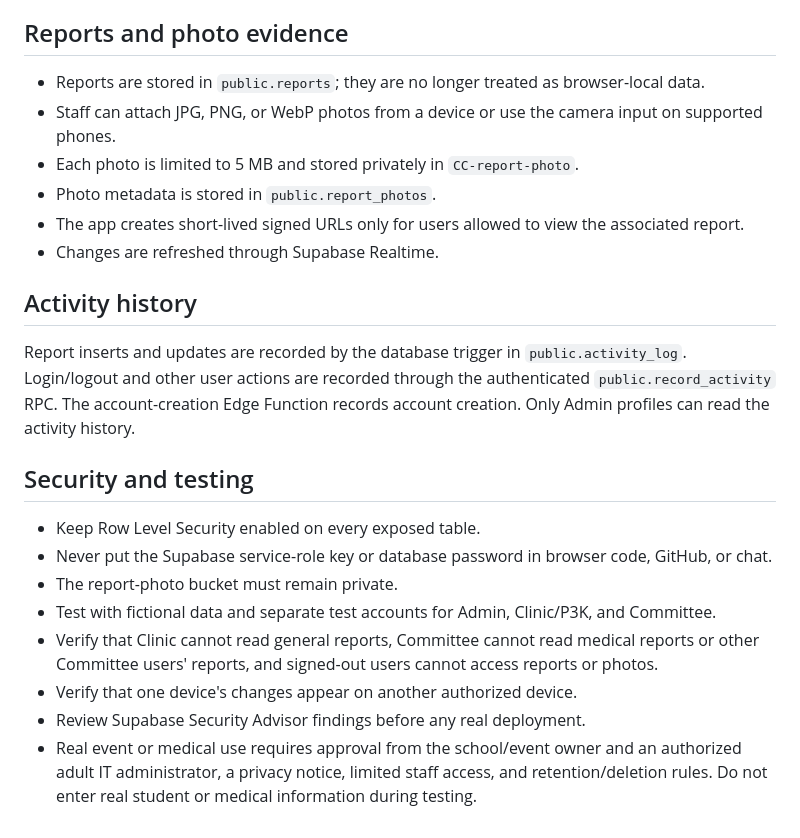
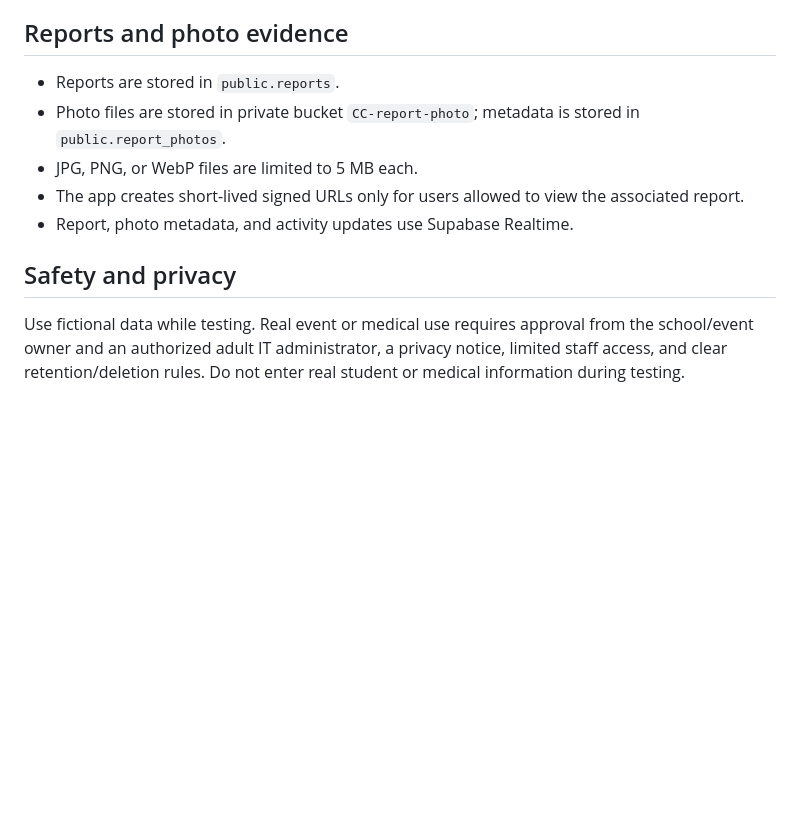
Before and after one commit to 2515801kenzo-creator/cc-safeguard-live, a Markdown page: supabase/CLOUD_SETUP.md, the part around one of its changes. GitHub-like rendering; blank space fills up the shorter version.

```diff
--- a/supabase/CLOUD_SETUP.md
+++ b/supabase/CLOUD_SETUP.md
@@ -53,27 +56,12 @@ currently on the Free plan; check current Dashboard usage and limits before addi
 
 ## Reports and photo evidence
 
-- Reports are stored in `public.reports`; they are no longer treated as browser-local data.
-- Staff can attach JPG, PNG, or WebP photos from a device or use the camera input on supported phones.
-- Each photo is limited to 5 MB and stored privately in `CC-report-photo`.
-- Photo metadata is stored in `public.report_photos`.
+- Reports are stored in `public.reports`.
+- Photo files are stored in private bucket `CC-report-photo`; metadata is stored in `public.report_photos`.
+- JPG, PNG, or WebP files are limited to 5 MB each.
 - The app creates short-lived signed URLs only for users allowed to view the associated report.
-- Changes are refreshed through Supabase Realtime.
+- Report, photo metadata, and activity updates use Supabase Realtime.
 
-## Activity history
+## Safety and privacy
 
-Report inserts and updates are recorded by the database trigger in `public.activity_log`.
-Login/logout and other user actions are recorded through the authenticated
-`public.record_activity` RPC. The account-creation Edge Function records account creation.
-Only Admin profiles can read the activity history.
-
-## Security and testing
-
-- Keep Row Level Security enabled on every exposed table.
-- Never put the Supabase service-role key or database password in browser code, GitHub, or chat.
-- The report-photo bucket must remain private.
-- Test with fictional data and separate test accounts for Admin, Clinic/P3K, and Committee.
-- Verify that Clinic cannot read general reports, Committee cannot read medical reports or other Committee users' reports, and signed-out users cannot access reports or photos.
-- Verify that one device's changes appear on another authorized device.
-- Review Supabase Security Advisor findings before any real deployment.
-- Real event or medical use requires approval from the school/event owner and an authorized adult IT administrator, a privacy notice, limited staff access, and retention/deletion rules. Do not enter real student or medical information during testing.
+Use fictional data while testing. Real event or medical use requires approval from the school/event owner and an authorized adult IT administrator, a privacy notice, limited staff access, and clear retention/deletion rules. Do not enter real student or medical information during testing.
```
Also changed, not shown: other parts of supabase/CLOUD_SETUP.md (+41 -38 lines).
